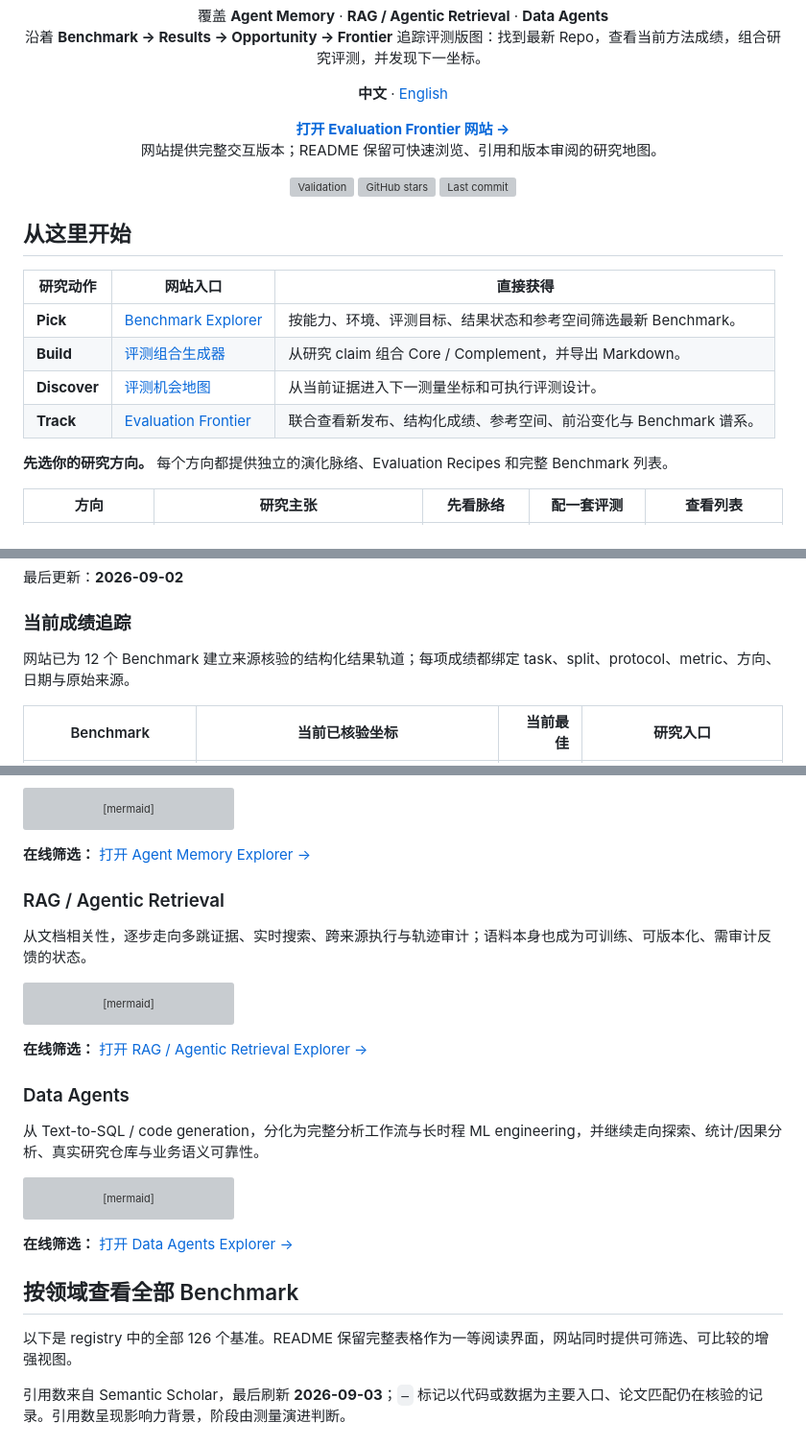
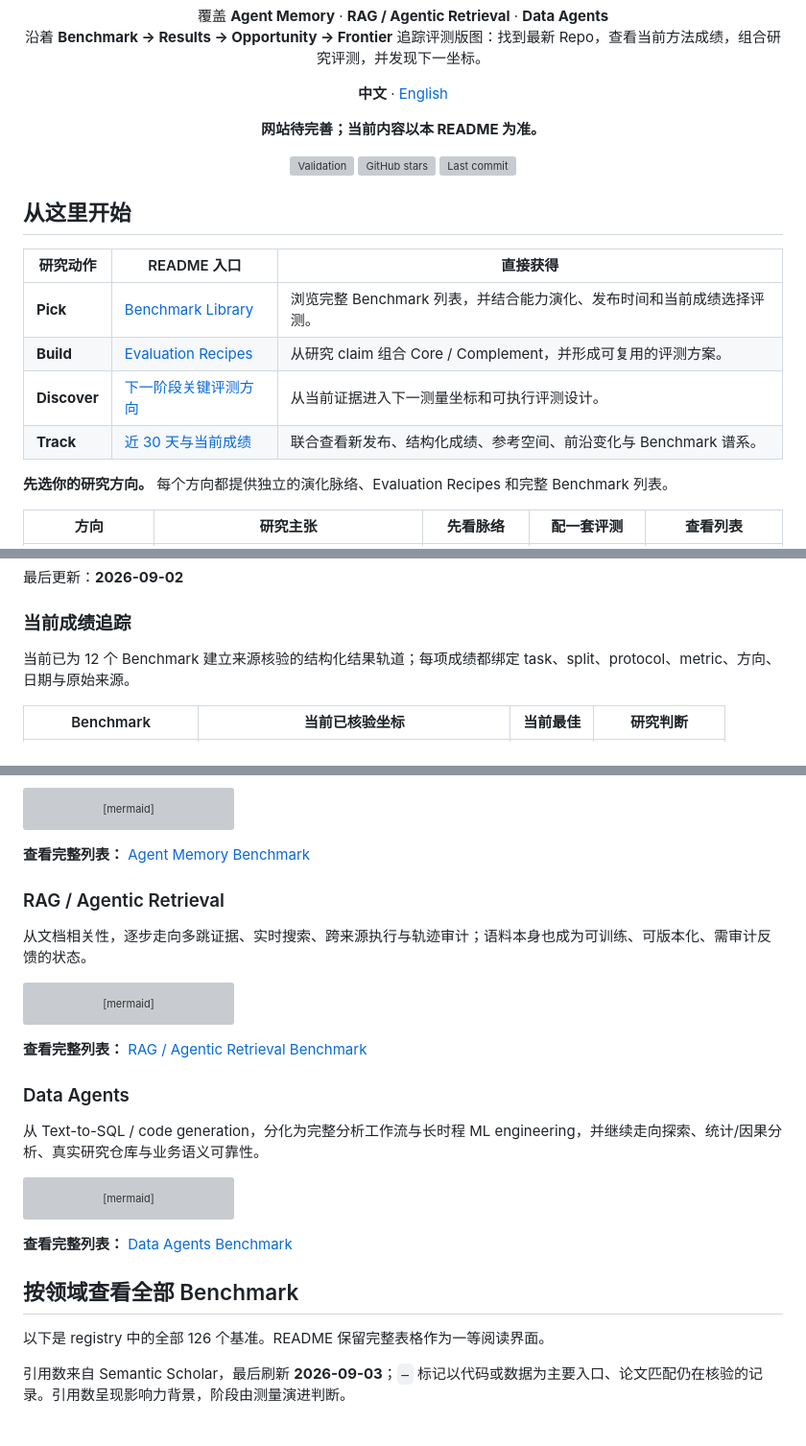
Before and after one commit to H20Zhang/Agent-Benchmark-Radar, a Markdown page: README.md, 3 parts joined by grey strips. Shown at 96% size. Rendered like a GitHub page; grey boxes are pictures that could not be loaded.

Commit message:
docs: keep README as the primary entry

````diff
--- a/README.md
+++ b/README.md
@@ -12,10 +12,7 @@
 
 <p><strong>中文</strong> · <a href="README.en.md">English</a></p>
 
-<p>
-<a href="https://h20zhang.github.io/Agent-Benchmark-Radar/zh/"><strong>打开 Evaluation Frontier 网站 →</strong></a><br/>
-网站提供完整交互版本；README 保留可快速浏览、引用和版本审阅的研究地图。
-</p>
+<p><strong>网站待完善；当前内容以本 README 为准。</strong></p>
 
 <p>
 <a href="https://github.com/H20Zhang/Agent-Benchmark-Radar/actions/workflows/validate.yml"><img alt="Validation" src="https://github.com/H20Zhang/Agent-Benchmark-Radar/actions/workflows/validate.yml/badge.svg"></a>
@@ -27,12 +24,12 @@
 
 ## 从这里开始
 
-| 研究动作 | 网站入口 | 直接获得 |
+| 研究动作 | README 入口 | 直接获得 |
 |---|---|---|
-| **Pick** | [Benchmark Explorer](https://h20zhang.github.io/Agent-Benchmark-Radar/zh/benchmarks/) | 按能力、环境、评测目标、结果状态和参考空间筛选最新 Benchmark。 |
-| **Build** | [评测组合生成器](https://h20zhang.github.io/Agent-Benchmark-Radar/zh/evaluate/) | 从研究 claim 组合 Core / Complement，并导出 Markdown。 |
-| **Discover** | [评测机会地图](https://h20zhang.github.io/Agent-Benchmark-Radar/zh/opportunities/) | 从当前证据进入下一测量坐标和可执行评测设计。 |
-| **Track** | [Evaluation Frontier](https://h20zhang.github.io/Agent-Benchmark-Radar/zh/frontier/) | 联合查看新发布、结构化成绩、参考空间、前沿变化与 Benchmark 谱系。 |
+| **Pick** | [Benchmark Library](#all-benchmarks) | 浏览完整 Benchmark 列表，并结合能力演化、发布时间和当前成绩选择评测。 |
+| **Build** | [Evaluation Recipes](#evaluation-recipes) | 从研究 claim 组合 Core / Complement，并形成可复用的评测方案。 |
+| **Discover** | [下一阶段关键评测方向](#evaluation-frontiers) | 从当前证据进入下一测量坐标和可执行评测设计。 |
+| **Track** | [近 30 天与当前成绩](#frontier-signals) | 联合查看新发布、结构化成绩、参考空间、前沿变化与 Benchmark 谱系。 |
 
 **先选你的研究方向。** 每个方向都提供独立的演化脉络、Evaluation Recipes 和完整 Benchmark 列表。
 
@@ -108,7 +105,7 @@ _收录标准：Registry 以可复用的 benchmark / evaluation contribution 为
 
 ### 当前成绩追踪
 
-网站已为 12 个 Benchmark 建立来源核验的结构化结果轨道；每项成绩都绑定 task、split、protocol、metric、方向、日期与原始来源。
+当前已为 12 个 Benchmark 建立来源核验的结构化结果轨道；每项成绩都绑定 task、split、protocol、metric、方向、日期与原始来源。
 
-| Benchmark | 当前已核验坐标 | 当前最佳 | 研究入口 |
+| Benchmark | 当前已核验坐标 | 当前最佳 | 研究判断 |
 |---|---|---:|---|
@@ -247,7 +244,7 @@ flowchart TB
 ```
 <!-- CAPABILITY-MAP:agent-memory:END -->
 
-**在线筛选：** [打开 Agent Memory Explorer →](https://h20zhang.github.io/Agent-Benchmark-Radar/zh/benchmarks/?area=agent-memory)
+**查看完整列表：** [Agent Memory Benchmark](#registry-memory)
 
 <a id="benchmark-rag"></a>
 ### RAG / Agentic Retrieval
@@ -280,7 +277,7 @@ flowchart TB
 ```
 <!-- CAPABILITY-MAP:rag:END -->
 
-**在线筛选：** [打开 RAG / Agentic Retrieval Explorer →](https://h20zhang.github.io/Agent-Benchmark-Radar/zh/benchmarks/?area=rag)
+**查看完整列表：** [RAG / Agentic Retrieval Benchmark](#registry-rag)
 
 <a id="benchmark-data"></a>
 ### Data Agents
@@ -313,12 +310,12 @@ flowchart TB
 ```
 <!-- CAPABILITY-MAP:data-agent:END -->
 
-**在线筛选：** [打开 Data Agents Explorer →](https://h20zhang.github.io/Agent-Benchmark-Radar/zh/benchmarks/?area=data-agent)
+**查看完整列表：** [Data Agents Benchmark](#registry-data)
 
 <a id="all-benchmarks"></a>
 ## 按领域查看全部 Benchmark
 
-以下是 registry 中的全部 126 个基准。README 保留完整表格作为一等阅读界面，网站同时提供可筛选、可比较的增强视图。
+以下是 registry 中的全部 126 个基准。README 保留完整表格作为一等阅读界面。
 
 <!-- CITATION-META:START -->
 引用数来自 Semantic Scholar，最后刷新 **2026-09-03**；`—` 标记以代码或数据为主要入口、论文匹配仍在核验的记录。引用数呈现影响力背景，阶段由测量演进判断。
````
Also changed, not shown: other parts of README.md (+6 -6 lines).
